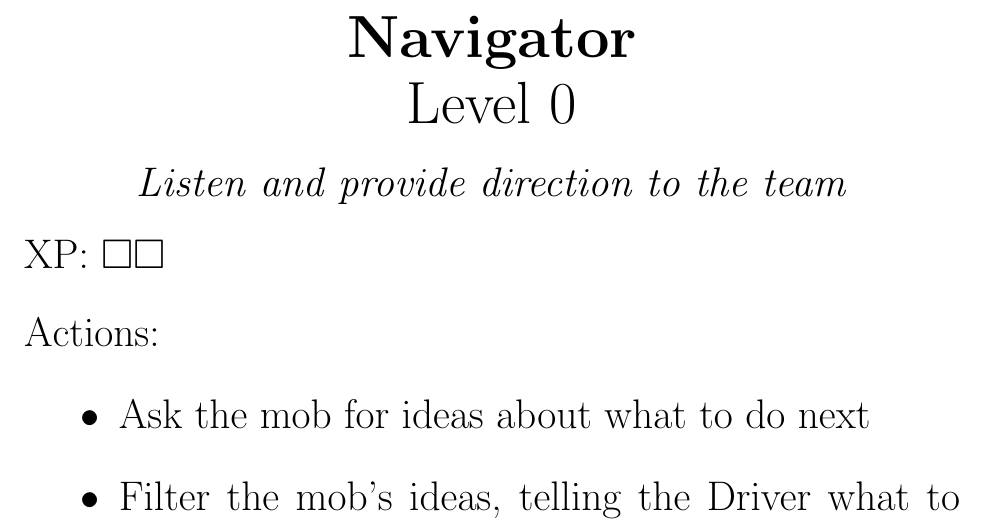
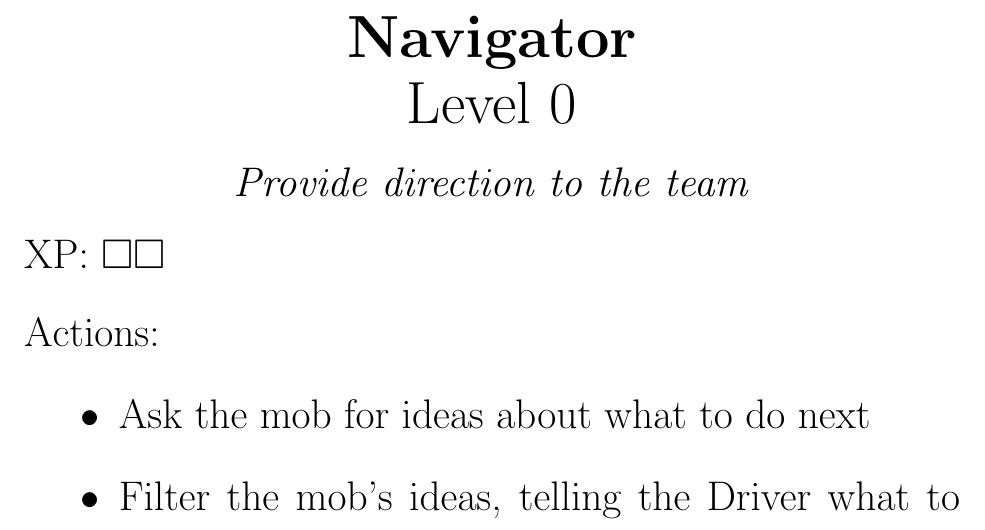
Before and after one commit to classroom-mob-rpg/classroom-mob-rpg.github.io, a LaTeX document (src/roles.tex): part of page 9 of 12, cut so that both start at the same text. Compiled offline with pdfLaTeX.

Commit message:
Revise Navigator's blurb

```diff
--- a/src/roles.tex
+++ b/src/roles.tex
@@ -119,7 +119,7 @@
 \end{role}
 
 
-\renewcommand{\blurb}{Listen and provide direction to the team}
+\renewcommand{\blurb}{Provide direction to the team}
 
 \begin{role}{Navigator}{0}
   \item Ask the mob for ideas about what to do next
```
